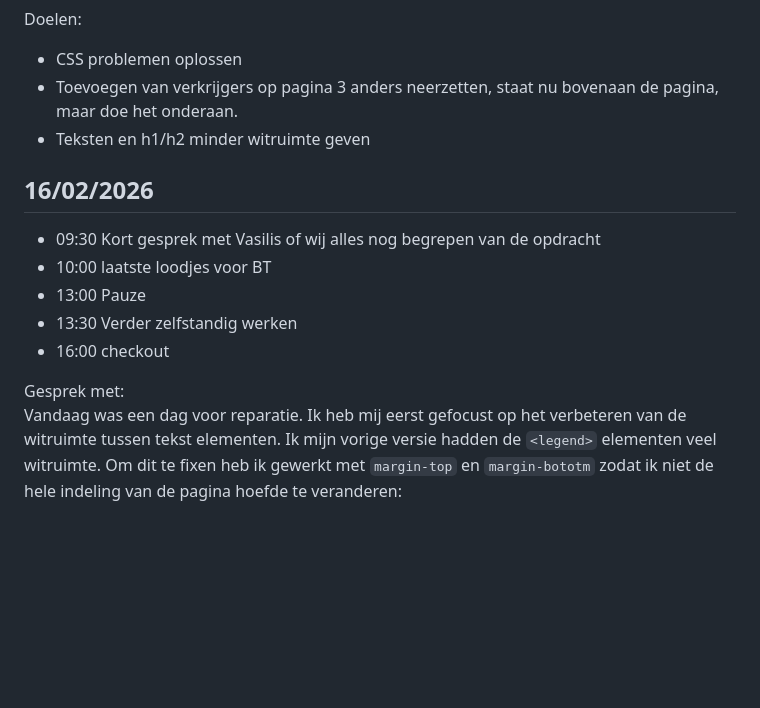
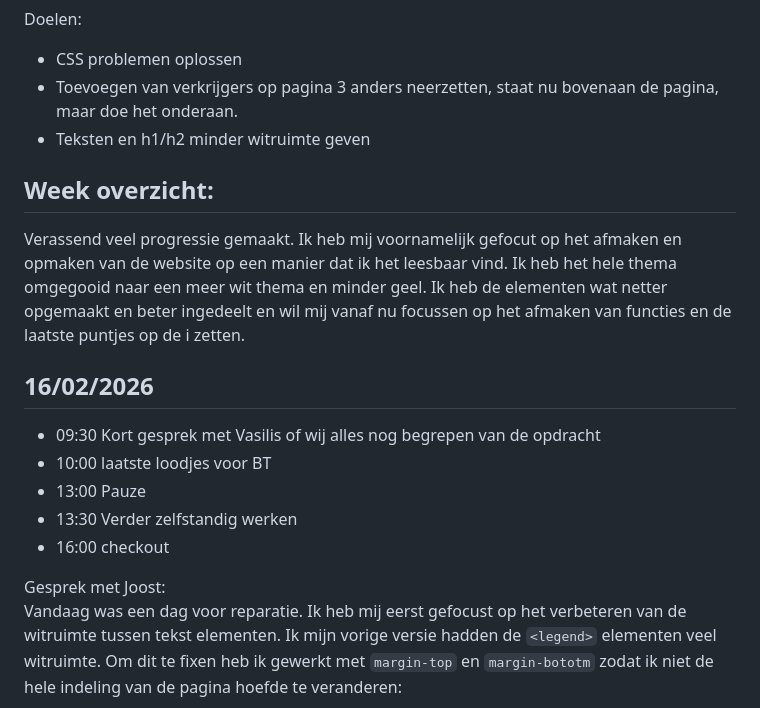
Before and after one commit to DiegoR03/WebDD-NS-Erfgoed, a Markdown page: README.md, the part around the change. Rendered like a GitHub page; blank space fills up the shorter version.

Commit message:
Update README with weekly overview and progress details
Added a weekly overview section detailing progress and tasks completed. Updated the conversation notes with improvements made to whitespace between text elements.

```diff
--- a/README.md
+++ b/README.md
@@ -172,6 +172,9 @@ Doelen:
 - Toevoegen van verkrijgers op pagina 3 anders neerzetten, staat nu bovenaan de pagina, maar doe het onderaan.
 - Teksten en h1/h2 minder witruimte geven
 
+## Week overzicht:
+Verassend veel progressie gemaakt. Ik heb mij voornamelijk gefocut op het afmaken en opmaken van de website op een manier dat ik het leesbaar vind. Ik heb het hele thema omgegooid naar een meer wit thema en minder geel. Ik heb de elementen wat netter opgemaakt en beter ingedeelt en wil mij vanaf nu focussen op het afmaken van functies en de laatste puntjes op de i zetten.
+
 ## 16/02/2026
 - 09:30 Kort gesprek met Vasilis of wij alles nog begrepen van de opdracht
 - 10:00 laatste loodjes voor BT
@@ -179,7 +182,7 @@ Doelen:
 - 13:30 Verder zelfstandig werken
 - 16:00 checkout
 
-Gesprek met:
+Gesprek met Joost:
 <br>Vandaag was een dag voor reparatie. Ik heb mij eerst gefocust op het verbeteren van de witruimte tussen tekst elementen. Ik mijn vorige versie hadden de `<legend>` elementen veel witruimte. Om dit te fixen heb ik gewerkt met `margin-top` en `margin-bototm` zodat ik niet de hele indeling van de pagina hoefde te veranderen:
 <br><br>
 // Oude versie <br>
```
